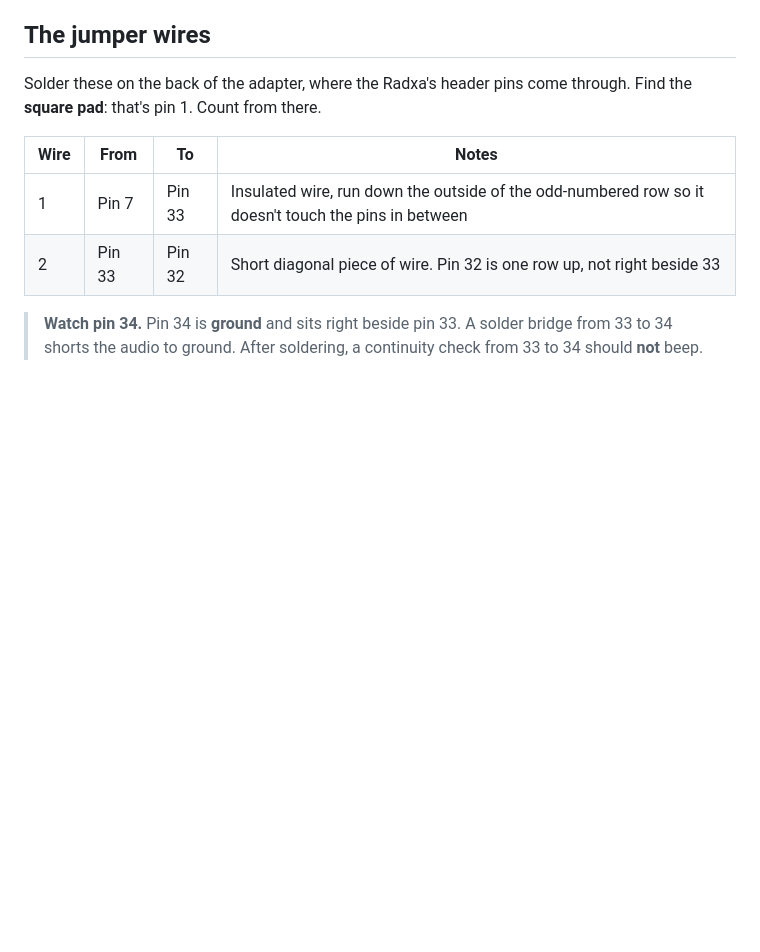
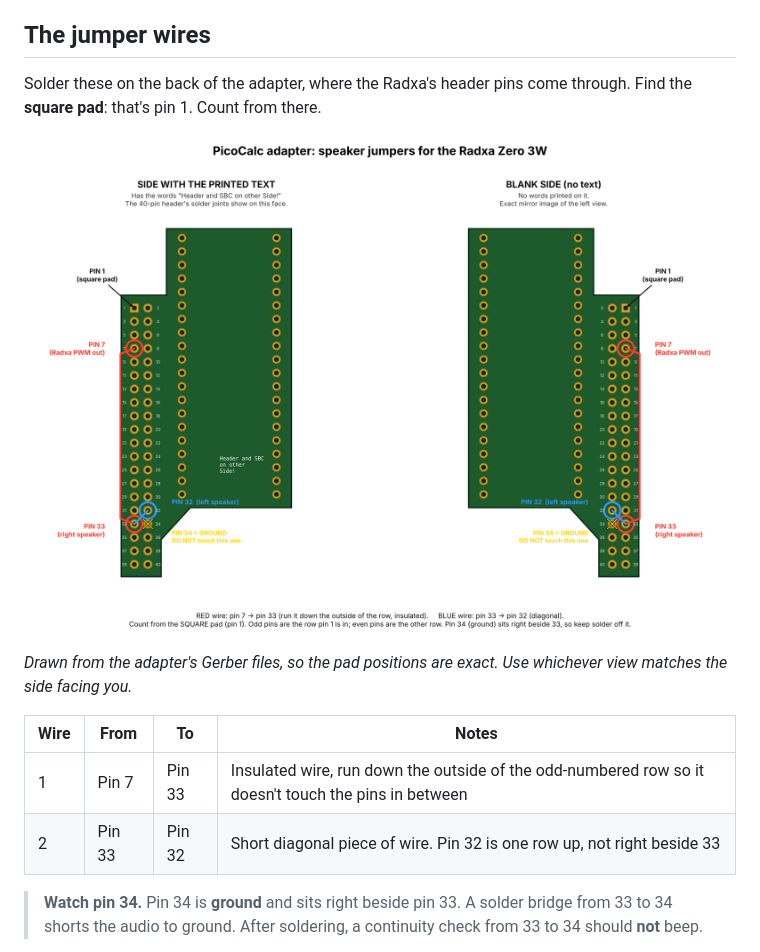
Before and after one commit to Dewey1975/Radxa-03W-Pico-Calc-working-Keyboard, a Markdown page: ADDENDUM-audio.md, the part around the change. GitHub-like rendering; pictures changed too: images/picocalc_speaker_jumpers.png (added); blank space fills up the shorter version.

Commit message:
Audio addendum: add jumper wiring diagram

```diff
--- a/ADDENDUM-audio.md
+++ b/ADDENDUM-audio.md
@@ -21,6 +21,10 @@ Items are labeled **Verified** (seen working on the real hardware), **Observed**
 ## The jumper wires
 
 Solder these on the back of the adapter, where the Radxa's header pins come through. Find the **square pad**: that's pin 1. Count from there.
+
+![Jumper wires on the ZeroCalc adapter, both sides of the board](images/picocalc_speaker_jumpers.png)
+
+*Drawn from the adapter's Gerber files, so the pad positions are exact. Use whichever view matches the side facing you.*
 
 | Wire | From | To | Notes |
 |---|---|---|---|
```
